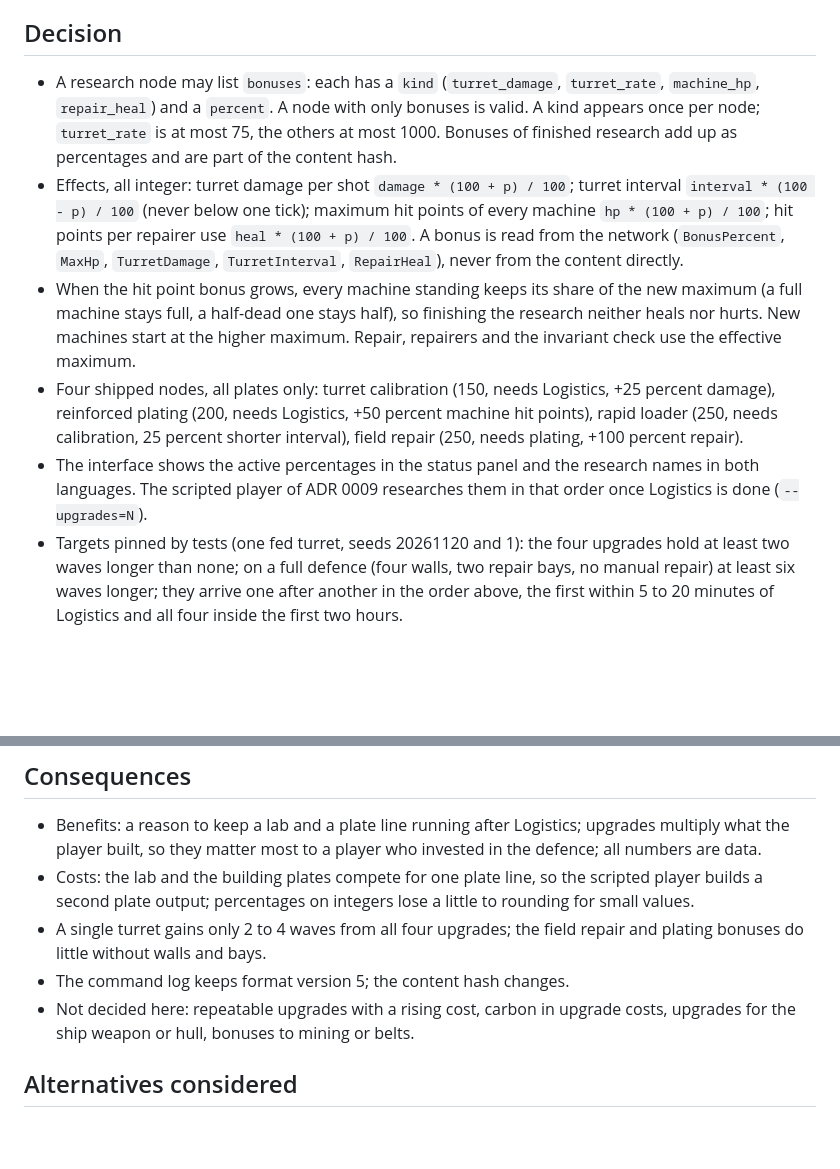
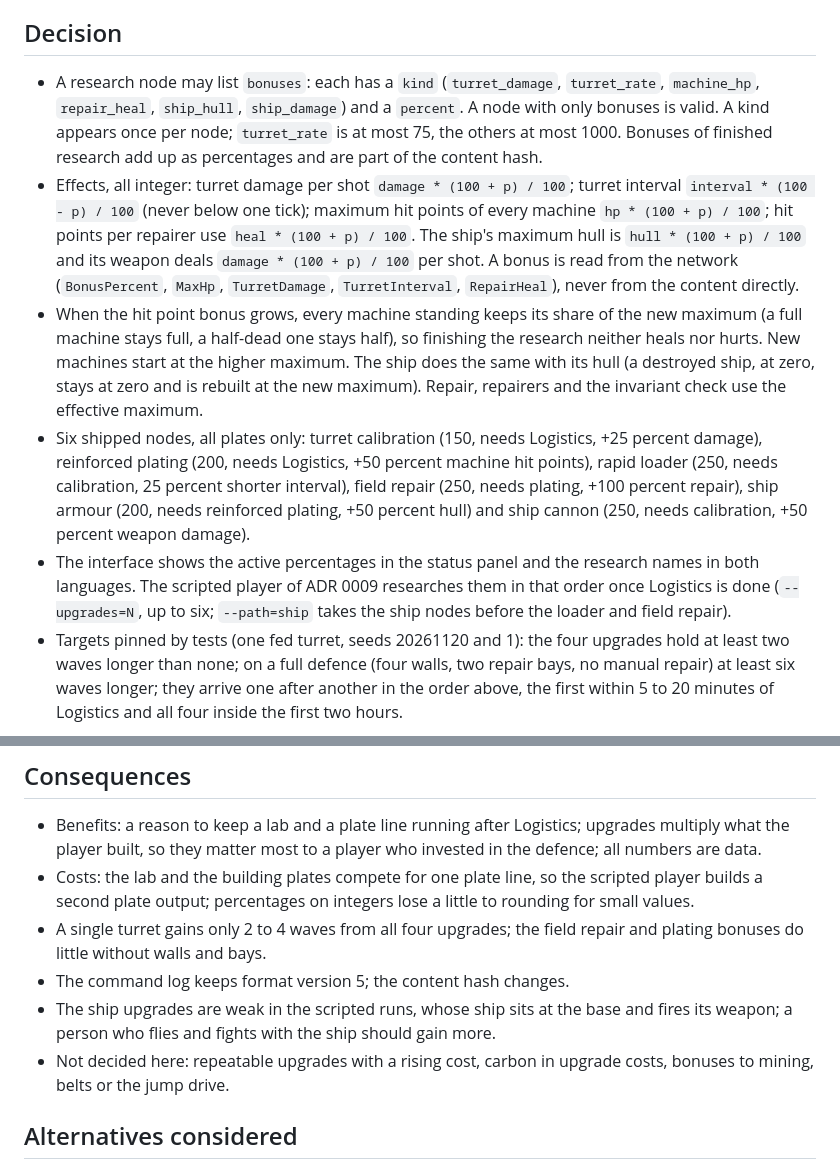
Before and after one commit to Sebas1705/Starfoundry, a Markdown page: docs/adr/0013-defence-upgrades-are-research-bonuses.md, 2 parts joined by grey strips. Drawn GitHub-style; blank space fills up the shorter version.

```diff
--- a/docs/adr/0013-defence-upgrades-are-research-bonuses.md
+++ b/docs/adr/0013-defence-upgrades-are-research-bonuses.md
@@ -9,11 +9,11 @@
 - Research already costs plates delivered by belt to a lab and unlocks machines, recipes, belts and abilities; it has no way to change a number.
 
 ## Decision
-- A research node may list `bonuses`: each has a `kind` (`turret_damage`, `turret_rate`, `machine_hp`, `repair_heal`) and a `percent`. A node with only bonuses is valid. A kind appears once per node; `turret_rate` is at most 75, the others at most 1000. Bonuses of finished research add up as percentages and are part of the content hash.
-- Effects, all integer: turret damage per shot `damage * (100 + p) / 100`; turret interval `interval * (100 - p) / 100` (never below one tick); maximum hit points of every machine `hp * (100 + p) / 100`; hit points per repairer use `heal * (100 + p) / 100`. A bonus is read from the network (`BonusPercent`, `MaxHp`, `TurretDamage`, `TurretInterval`, `RepairHeal`), never from the content directly.
-- When the hit point bonus grows, every machine standing keeps its share of the new maximum (a full machine stays full, a half-dead one stays half), so finishing the research neither heals nor hurts. New machines start at the higher maximum. Repair, repairers and the invariant check use the effective maximum.
-- Four shipped nodes, all plates only: turret calibration (150, needs Logistics, +25 percent damage), reinforced plating (200, needs Logistics, +50 percent machine hit points), rapid loader (250, needs calibration, 25 percent shorter interval), field repair (250, needs plating, +100 percent repair).
-- The interface shows the active percentages in the status panel and the research names in both languages. The scripted player of ADR 0009 researches them in that order once Logistics is done (`--upgrades=N`).
+- A research node may list `bonuses`: each has a `kind` (`turret_damage`, `turret_rate`, `machine_hp`, `repair_heal`, `ship_hull`, `ship_damage`) and a `percent`. A node with only bonuses is valid. A kind appears once per node; `turret_rate` is at most 75, the others at most 1000. Bonuses of finished research add up as percentages and are part of the content hash.
+- Effects, all integer: turret damage per shot `damage * (100 + p) / 100`; turret interval `interval * (100 - p) / 100` (never below one tick); maximum hit points of every machine `hp * (100 + p) / 100`; hit points per repairer use `heal * (100 + p) / 100`. The ship's maximum hull is `hull * (100 + p) / 100` and its weapon deals `damage * (100 + p) / 100` per shot. A bonus is read from the network (`BonusPercent`, `MaxHp`, `TurretDamage`, `TurretInterval`, `RepairHeal`), never from the content directly.
+- When the hit point bonus grows, every machine standing keeps its share of the new maximum (a full machine stays full, a half-dead one stays half), so finishing the research neither heals nor hurts. New machines start at the higher maximum. The ship does the same with its hull (a destroyed ship, at zero, stays at zero and is rebuilt at the new maximum). Repair, repairers and the invariant check use the effective maximum.
+- Six shipped nodes, all plates only: turret calibration (150, needs Logistics, +25 percent damage), reinforced plating (200, needs Logistics, +50 percent machine hit points), rapid loader (250, needs calibration, 25 percent shorter interval), field repair (250, needs plating, +100 percent repair), ship armour (200, needs reinforced plating, +50 percent hull) and ship cannon (250, needs calibration, +50 percent weapon damage).
+- The interface shows the active percentages in the status panel and the research names in both languages. The scripted player of ADR 0009 researches them in that order once Logistics is done (`--upgrades=N`, up to six; `--path=ship` takes the ship nodes before the loader and field repair).
 - Targets pinned by tests (one fed turret, seeds 20261120 and 1): the four upgrades hold at least two waves longer than none; on a full defence (four walls, two repair bays, no manual repair) at least six waves longer; they arrive one after another in the order above, the first within 5 to 20 minutes of Logistics and all four inside the first two hours.
 
 ## Consequences
@@ -21,7 +21,8 @@
 - Costs: the lab and the building plates compete for one plate line, so the scripted player builds a second plate output; percentages on integers lose a little to rounding for small values.
 - A single turret gains only 2 to 4 waves from all four upgrades; the field repair and plating bonuses do little without walls and bays.
 - The command log keeps format version 5; the content hash changes.
-- Not decided here: repeatable upgrades with a rising cost, carbon in upgrade costs, upgrades for the ship weapon or hull, bonuses to mining or belts.
+- The ship upgrades are weak in the scripted runs, whose ship sits at the base and fires its weapon; a person who flies and fights with the ship should gain more.
+- Not decided here: repeatable upgrades with a rising cost, carbon in upgrade costs, bonuses to mining, belts or the jump drive.
 
 ## Alternatives considered
 - **Upgrade machines that replace the old ones:** needs a notion of tiers and migration of what stands.
```
Also changed, not shown: docs/prototypes/defense-upgrades.md (+10 -3 lines), docs/prototypes/defense-upgrades-hud.png (added), 11 other files.
